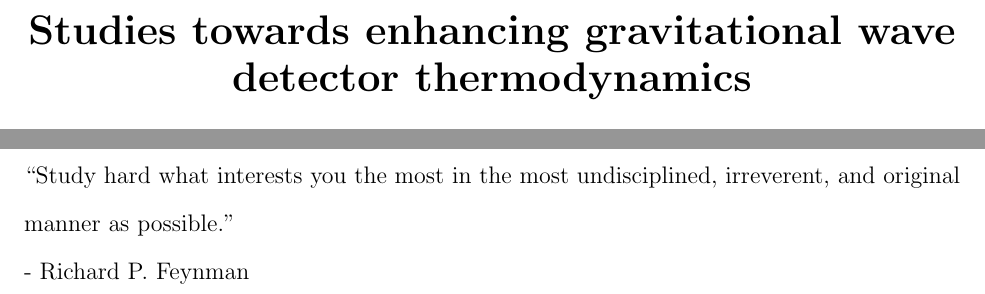
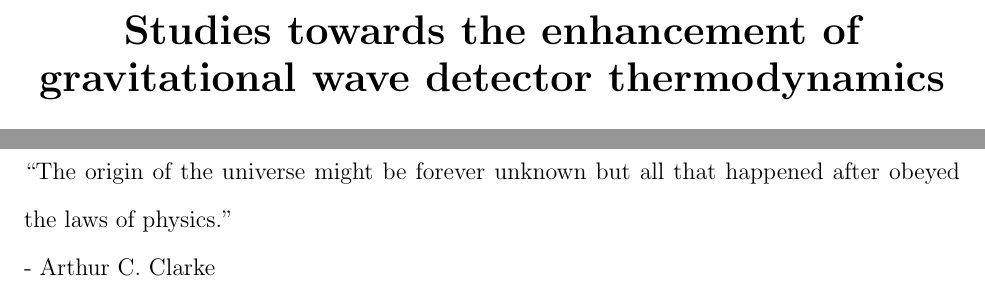
Before and after one commit to dancvan/dissertation, a LaTeX thesis (main.tex): two parts of pages 1 and 6 of 171, joined at a grey line, cut at the place of the change. Compiled offline with pdfLaTeX.

```diff
--- a/main.tex
+++ b/main.tex
@@ -79,7 +79,7 @@
 \begin{center}
        \vspace*{1cm}
 
-       \textbf{\LARGE Studies towards enhancing gravitational wave detector thermodynamics}
+       \textbf{\LARGE Studies towards the enhancement of gravitational wave detector thermodynamics}
 %       \textbf{\LARGE Adaptive optics comissioning in O3a and a Pockels effect noise study of a GaAs/Al$_{0.92}$Ga$_{0.08}$As mirror coating}
 
        \vspace{0.5cm}
@@ -125,13 +125,10 @@
 \chapter*{Acknowledgements}
 
 \chapter*{}
-%%``I have long believed that an experimentalist should not be unduely inhibited by theoretical untidyness. If he insists in having every last theoretical T crossed before he starts his research the chances are that he will never do a significant experiment. And the more significant and fundamental the experiment the more theoretical uncertainty may be tolerated. By contrast, the more important and difficult the experiment the more that experimental care is warranted. There is no point in attempting a half-hearted experiment with an inadequate apparatus."
-%%\\
-%%- Robert H. Dicke
 
-``Study hard what interests you the most in the most undisciplined, irreverent, and original manner as possible."
+``The origin of the universe might be forever unknown but all that happened after obeyed the laws of physics."
 \\
-- Richard P. Feynman
+- Arthur C. Clarke
 
 \tableofcontents
 
```
